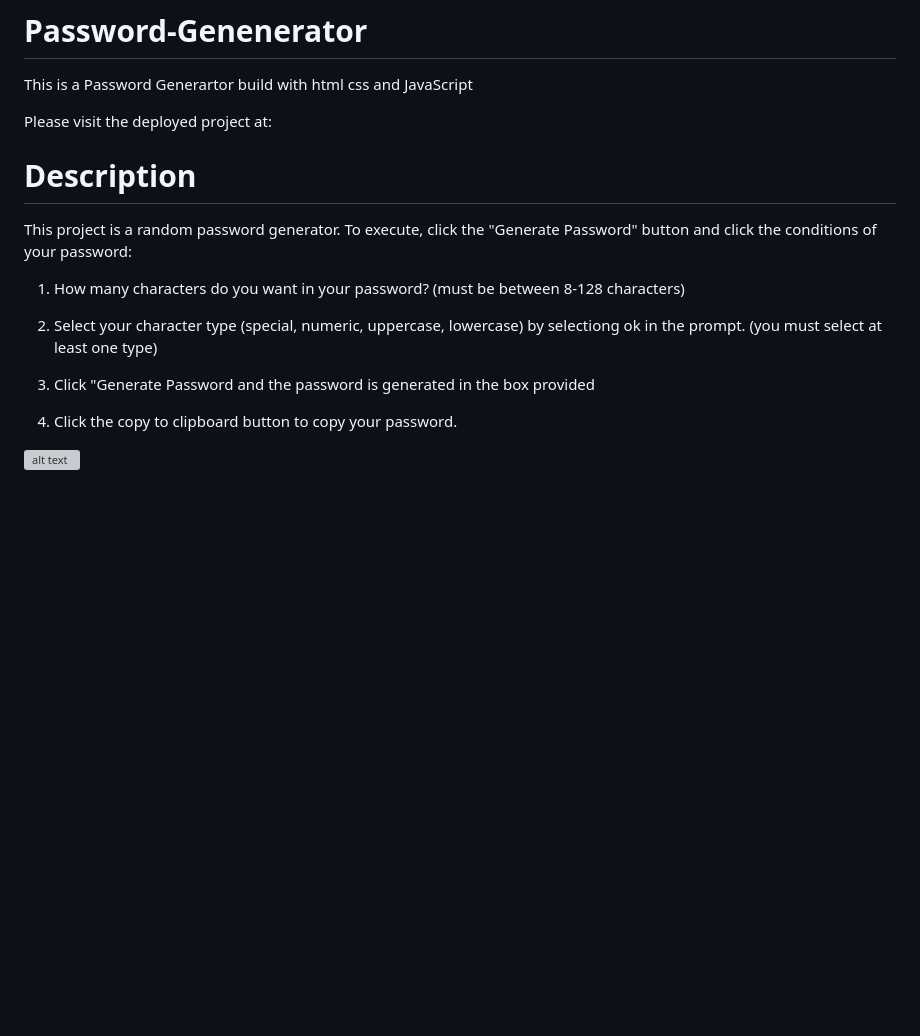
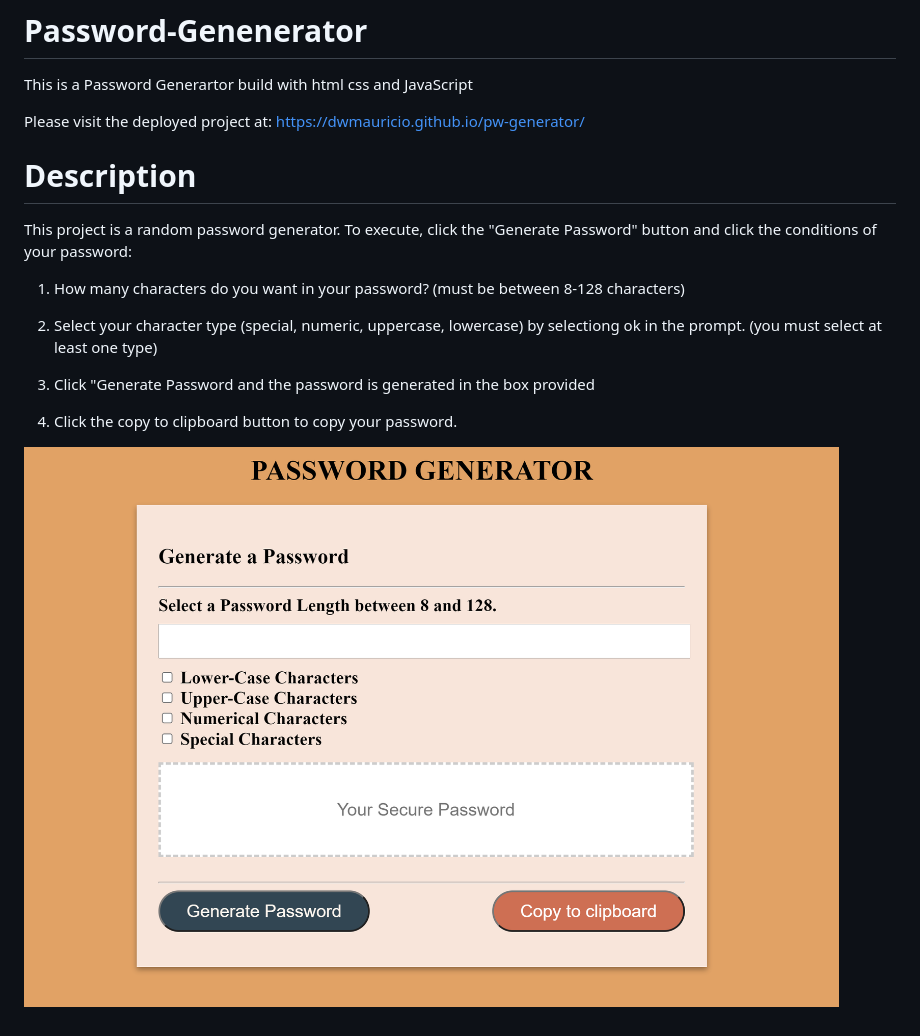
Before and after one commit to dwmauricio/pw-generator, a Markdown page: README.md, the part around the change. Drawn GitHub-style; pictures changed too: PW-generator-screenshot.png (added); blank space fills up the shorter version; grey boxes are pictures that could not be loaded.

```diff
--- a/README.md
+++ b/README.md
@@ -1,9 +1,7 @@
 # Password-Genenerator
 This is a Password Generartor build with html css and JavaScript
 
-Please visit the deployed project at:
-
-
+Please visit the deployed project at: https://dwmauricio.github.io/pw-generator/
 
 <h1>Description</h1>
 This project is a random password generator. To execute, click the "Generate Password" button and click the conditions of your password:
@@ -16,4 +14,4 @@ This project is a random password generator. To execute, click the "Generate Pas
 
 4) Click the copy to clipboard button to copy your password.
 
-![alt text]()
+![alt text](PW-generator-screenshot.png)
```
